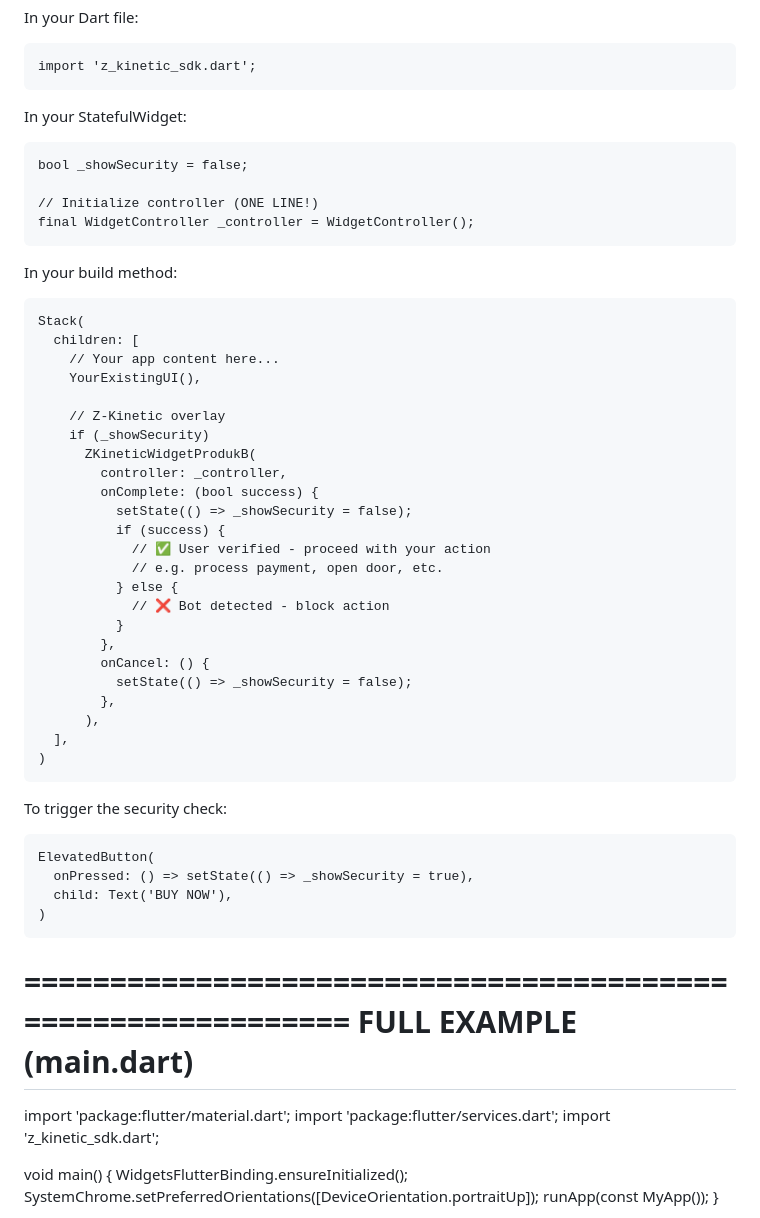
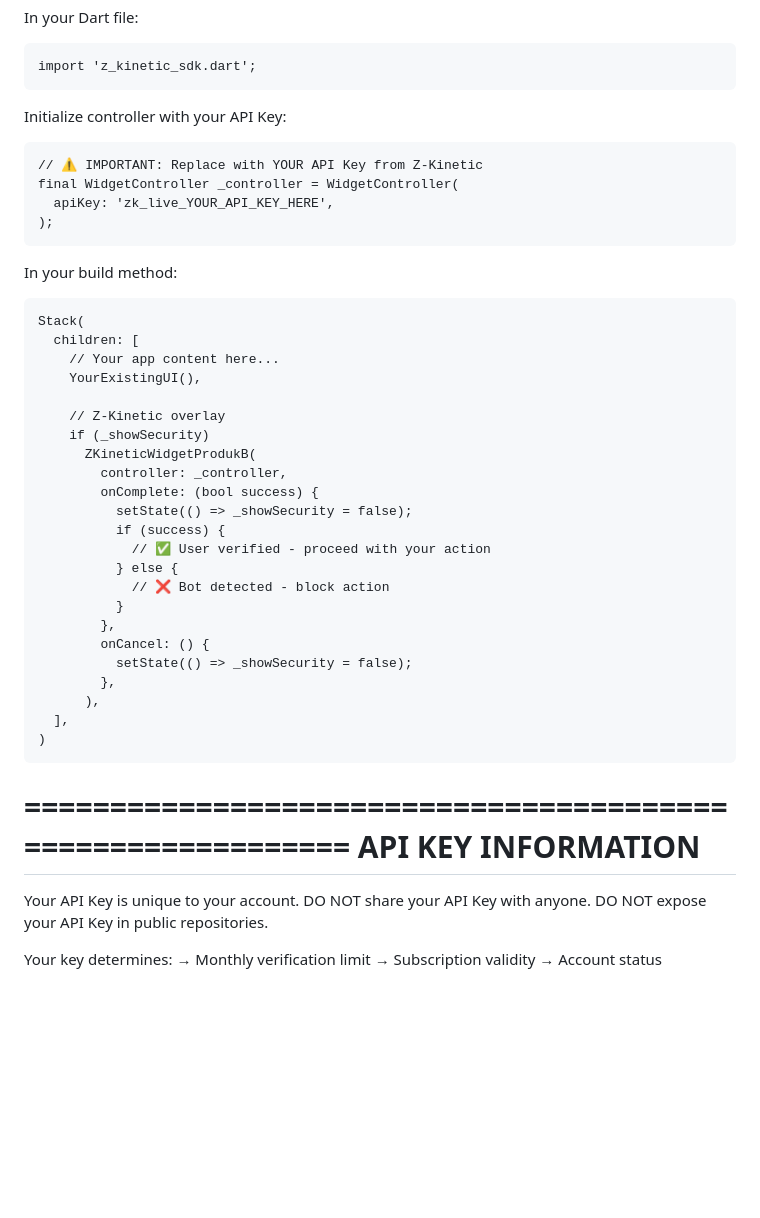
Before and after one commit to aerevo/CryptexAer, a Markdown page: README.md, the part around one of its changes. GitHub-like rendering; blank space fills up the shorter version.

```diff
--- a/README.md
+++ b/README.md
@@ -60,12 +61,12 @@ STEP 4: USE IN YOUR APP
 
     import 'z_kinetic_sdk.dart';
 
-  In your StatefulWidget:
+  Initialize controller with your API Key:
 
-    bool _showSecurity = false;
-
-    // Initialize controller (ONE LINE!)
-    final WidgetController _controller = WidgetController();
+    // ⚠️ IMPORTANT: Replace with YOUR API Key from Z-Kinetic
+    final WidgetController _controller = WidgetController(
+      apiKey: 'zk_live_YOUR_API_KEY_HERE',
+    );
 
   In your build method:
 
@@ -82,7 +83,6 @@ STEP 4: USE IN YOUR APP
               setState(() => _showSecurity = false);
               if (success) {
                 // ✅ User verified - proceed with your action
-                // e.g. process payment, open door, etc.
               } else {
                 // ❌ Bot detected - block action
               }
@@ -94,24 +94,16 @@ STEP 4: USE IN YOUR APP
       ],
     )
 
-  To trigger the security check:
-
-    ElevatedButton(
-      onPressed: () => setState(() => _showSecurity = true),
-      child: Text('BUY NOW'),
-    )
-
 ============================================================
-FULL EXAMPLE (main.dart)
+API KEY INFORMATION
 ============================================================
 
-  import 'package:flutter/material.dart';
-  import 'package:flutter/services.dart';
-  import 'z_kinetic_sdk.dart';
+  Your API Key is unique to your account.
+  DO NOT share your API Key with anyone.
+  DO NOT expose your API Key in public repositories.
 
-  void main() {
-    WidgetsFlutterBinding.ensureInitialized();
-    SystemChrome.setPreferredOrientations([DeviceOrientation.portraitUp]);
-    runApp(const MyApp());
-  }
+  Your key determines:
+  → Monthly verification limit
+  → Subscription validity
+  → Account status
 
```
Also changed, not shown: other parts of README.md (+17 -62 lines).
